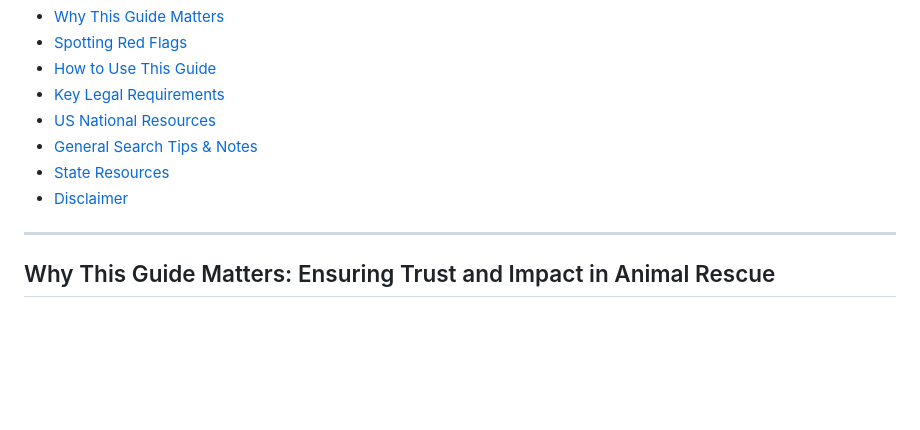
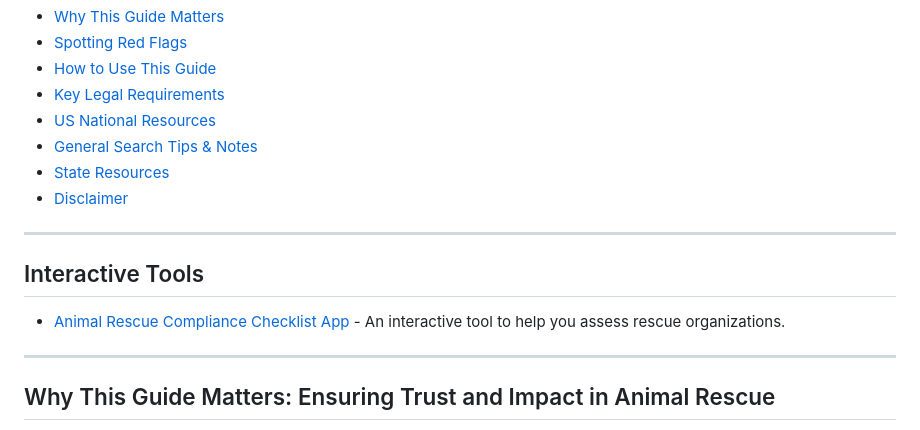
Before and after one commit to EliteGreyIT67/Charity_Recon, a Markdown page: README.md, the part around the change. Drawn GitHub-style; blank space fills up the shorter version.

```diff
--- a/README.md
+++ b/README.md
@@ -23,6 +23,12 @@ This guide empowers animal rescue organizations, donors, and the public to:
 - [General Search Tips & Notes](#general-search-tips--notes-for-animal-rescues)
 - [State Resources](STATE_RESOURCES.md)
 - [Disclaimer](#disclaimer)
+
+---
+
+## Interactive Tools
+
+* [Animal Rescue Compliance Checklist App](tools/animal_checklist_app/index.html) - An interactive tool to help you assess rescue organizations.
 
 ---
 
```
